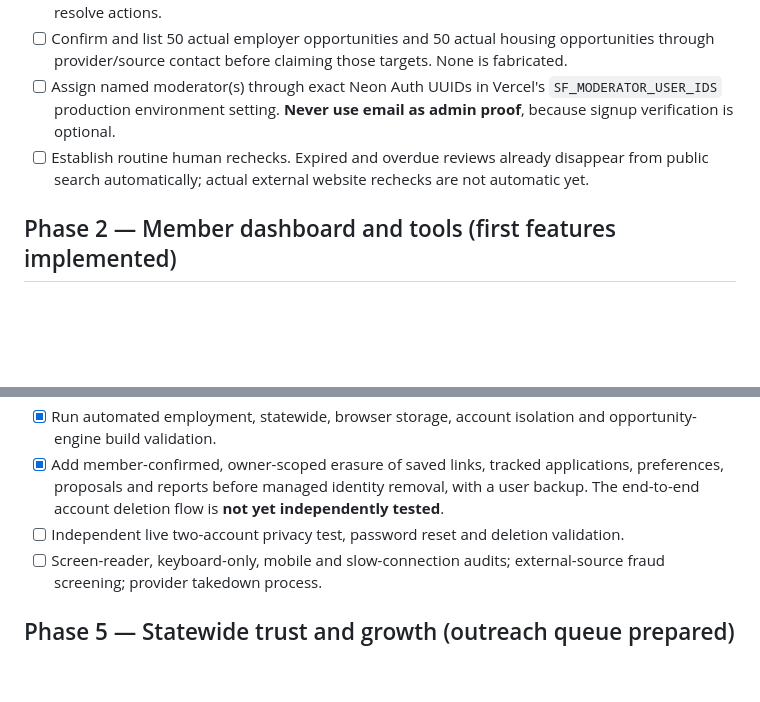
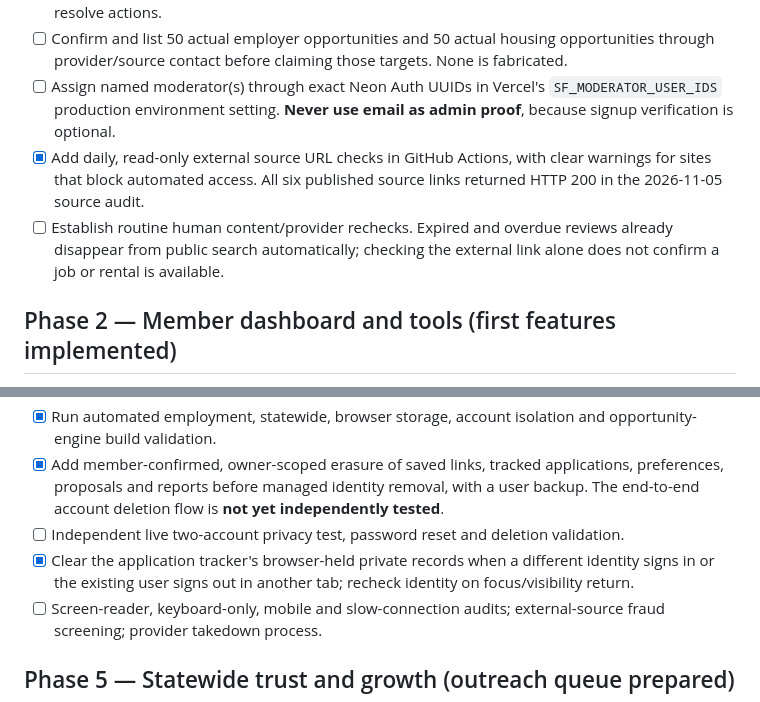
Before and after one commit to 9IncomeBenz/SuccessfulFelons, a Markdown page: docs/EXECUTION_ROADMAP.md, 2 parts joined by grey strips. GitHub-like rendering; blank space fills up the shorter version.

Commit message:
Document six repaired resource links, daily monitoring and private session rechecks

```diff
--- a/docs/EXECUTION_ROADMAP.md
+++ b/docs/EXECUTION_ROADMAP.md
@@ -11,7 +11,8 @@ Ohio-first opportunity discovery with **employment and housing as equal pillars*
 - [x] Build a moderator-only queue with reviewer attestation, audit events, reject, publish, expire and resolve actions.
 - [ ] Confirm and list 50 actual employer opportunities and 50 actual housing opportunities through provider/source contact before claiming those targets. None is fabricated.
 - [ ] Assign named moderator(s) through exact Neon Auth UUIDs in Vercel's `SF_MODERATOR_USER_IDS` production environment setting. **Never use email as admin proof**, because signup verification is optional.
-- [ ] Establish routine human rechecks. Expired and overdue reviews already disappear from public search automatically; actual external website rechecks are not automatic yet.
+- [x] Add daily, read-only external source URL checks in GitHub Actions, with clear warnings for sites that block automated access. All six published source links returned HTTP 200 in the 2026-11-05 source audit.
+- [ ] Establish routine human content/provider rechecks. Expired and overdue reviews already disappear from public search automatically; checking the external link alone does not confirm a job or rental is available.
 
 ## Phase 2 — Member dashboard and tools (first features implemented)
 - [x] Existing managed member accounts, 100-item private cloud saved links, opt-in local upload, private browser-only application tracker and backups.
@@ -32,6 +33,7 @@ Ohio-first opportunity discovery with **employment and housing as equal pillars*
 - [x] Run automated employment, statewide, browser storage, account isolation and opportunity-engine build validation.
 - [x] Add member-confirmed, owner-scoped erasure of saved links, tracked applications, preferences, proposals and reports before managed identity removal, with a user backup. The end-to-end account deletion flow is **not yet independently tested**.
 - [ ] Independent live two-account privacy test, password reset and deletion validation.
+- [x] Clear the application tracker's browser-held private records when a different identity signs in or the existing user signs out in another tab; recheck identity on focus/visibility return.
 - [ ] Screen-reader, keyboard-only, mobile and slow-connection audits; external-source fraud screening; provider takedown process.
 
 ## Phase 5 — Statewide trust and growth (outreach queue prepared)
```
